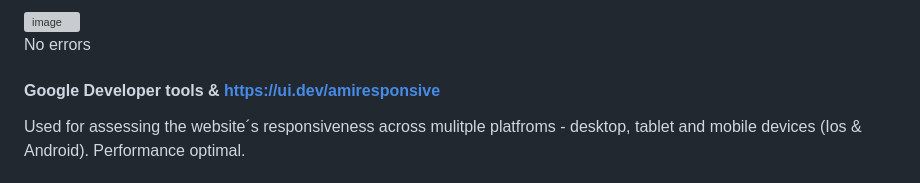
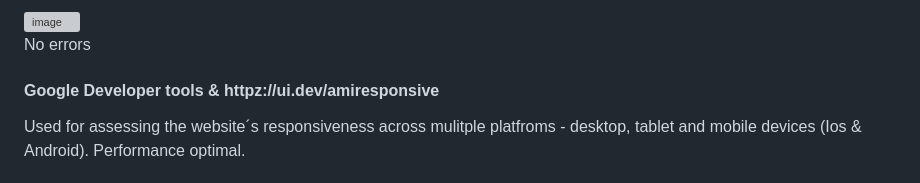
Before and after one commit to GlennJohansson85/Project_2_Quiz_for_Kids, a Markdown page: README.md, the part around the change. Rendered like a GitHub page; grey boxes are pictures that could not be loaded.

```diff
--- a/README.md
+++ b/README.md
@@ -31,7 +31,7 @@ No errors
 #### https://jshint.com
 ![image](https://github.com/GlennJohansson85/p2-quiz_for_kids/assets/139962883/9440e681-cbf1-4300-b417-8c56bde4cfdf)<br>
 No errors
-#### Google Developer tools & https://ui.dev/amiresponsive
+#### Google Developer tools & httpz://ui.dev/amiresponsive
 Used for assessing the website´s responsiveness across mulitple platfroms - desktop, tablet and mobile devices (Ios & Android). Performance optimal.
 #### Browers
 Performance remains consistent across Mozilla, Chrome and Edge.
```
